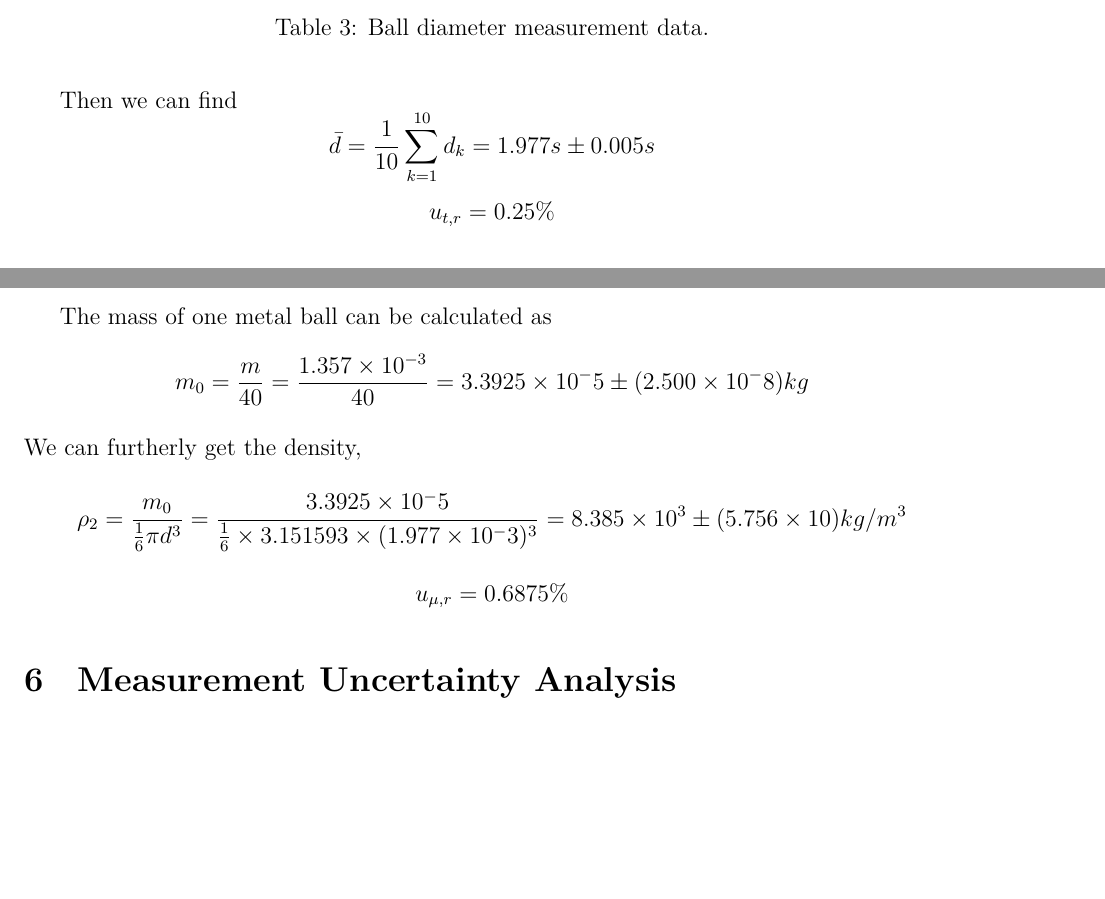
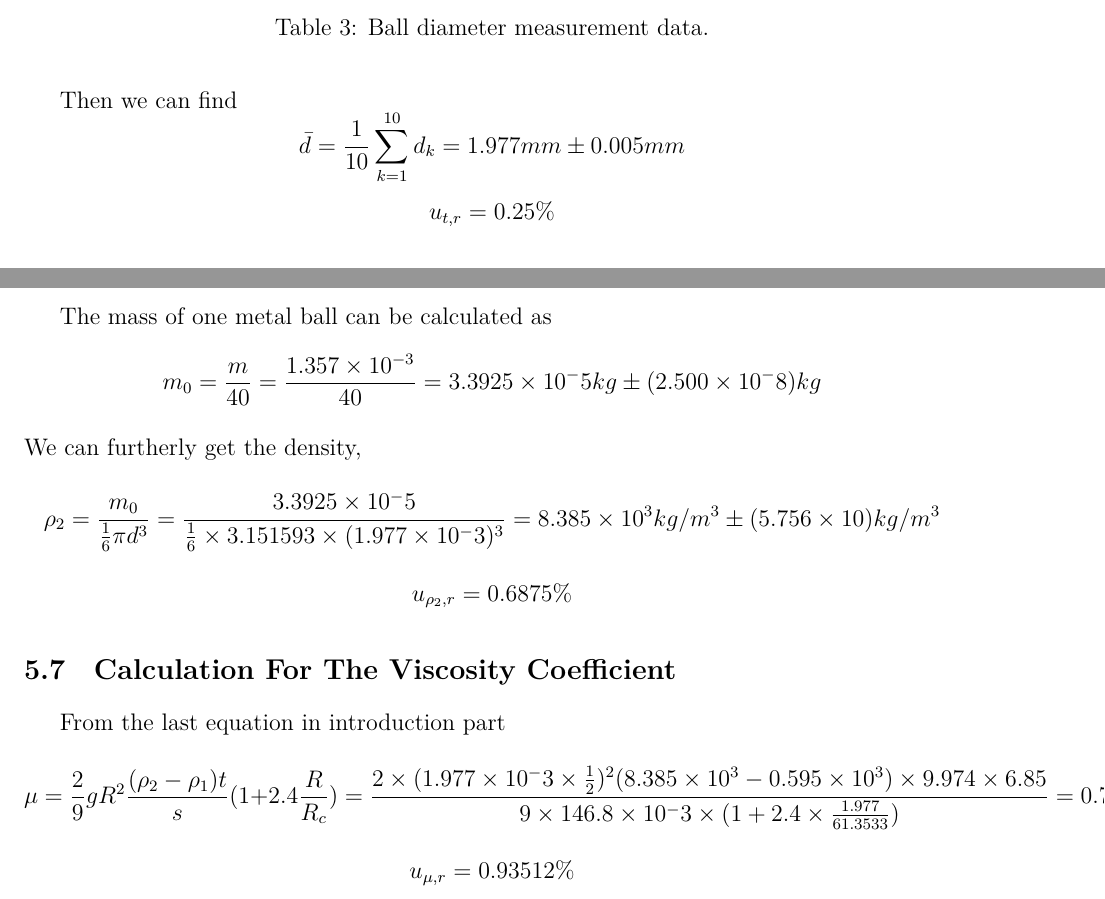
Before and after one commit to iamwrm/VP141_Report_Latex, a LaTeX document (p2ReportWR.tex, which reads part/5r.tex): two parts of pages 7 and 8 of 8 before the commit and two parts of pages 7 and 8 of 9 after it, joined at a grey line, cut so that both start at the same text, the shorter picture padded with empty space. Compiled offline with XeLaTeX; a missing font is replaced by an installed copy or a similar font.

Commit message:
\subsection{Calculation For The Viscosity Coefficient}

```diff
--- a/part/5r.tex
+++ b/part/5r.tex
@@ -66,7 +66,7 @@ as following,
 \end{table}
 
 Then we can find
-$$  \bar{d} = \frac{1}{10} \sum_{k=1}^{10} d_k = 1.977  s \pm  0.005 s   $$
+$$  \bar{d} = \frac{1}{10} \sum_{k=1}^{10} d_k = 1.977  mm \pm  0.005 mm   $$
 $$  u_{t,r} =  0.25 \%  $$
 
 \subsection{The Inner Diameter of The Flask}
@@ -110,10 +110,19 @@ $$  u_{D,r} =   0.03\%  $$
 \subsection{Calculation of Density of One Ball}
 
 The mass of one  metal ball can be calculated as
-$$  m_0 = \frac{m}{40} = \frac{1.357 \times 10^{-3} }{40} = 3.3925 \times 10^-5
+$$  m_0 = \frac{m}{40} = \frac{1.357 \times 10^{-3} }{40} = 3.3925 \times 10^-5 kg
 \pm (2.500 \times 10^-8) kg $$
 We can furtherly get the density,
 $$ \rho_2 = \frac{m_0}{\frac{1}{6} \pi d^3} = \frac{3.3925 \times 10^-5
 }{\frac{1}{6} \times 3.151593 \times (1.977 \times 10^-3)^3 } = 8.385 \times
-10^3 \pm (5.756 \times 10  ) kg/m^3  $$
-$$  u_{\mu,r} =   0.6875\%  $$
+10^3 kg/m^3 \pm (5.756 \times 10  ) kg/m^3  $$
+$$  u_{\rho_2,r} =   0.6875\%  $$
+
+\subsection{Calculation For The Viscosity Coefficient}
+From the last equation in introduction part
+$$ \mu = \frac{2}{9} g R^2 \frac{( \rho_2 - \rho_1 ) t  }{s} (1 + 2.4
+\frac{R}{R_c})  =  \frac{2 \times (1.977 \times 10^-3 \times \frac{1}{2})^2
+  (8.385\times 10^3 - 0.595 \times 10^3 ) \times 9.974 \times 6.85 }{9 \times
+  146.8\times 10^-3 \times (1 + 2.4 \times \frac{1.977}{61.3533})}
+= 0.7307 Pa * s \pm (6.8329 \times 10^-3 ) Pa * s  $$
+$$  u_{\mu,r} =  0.93512 \%  $$
```
